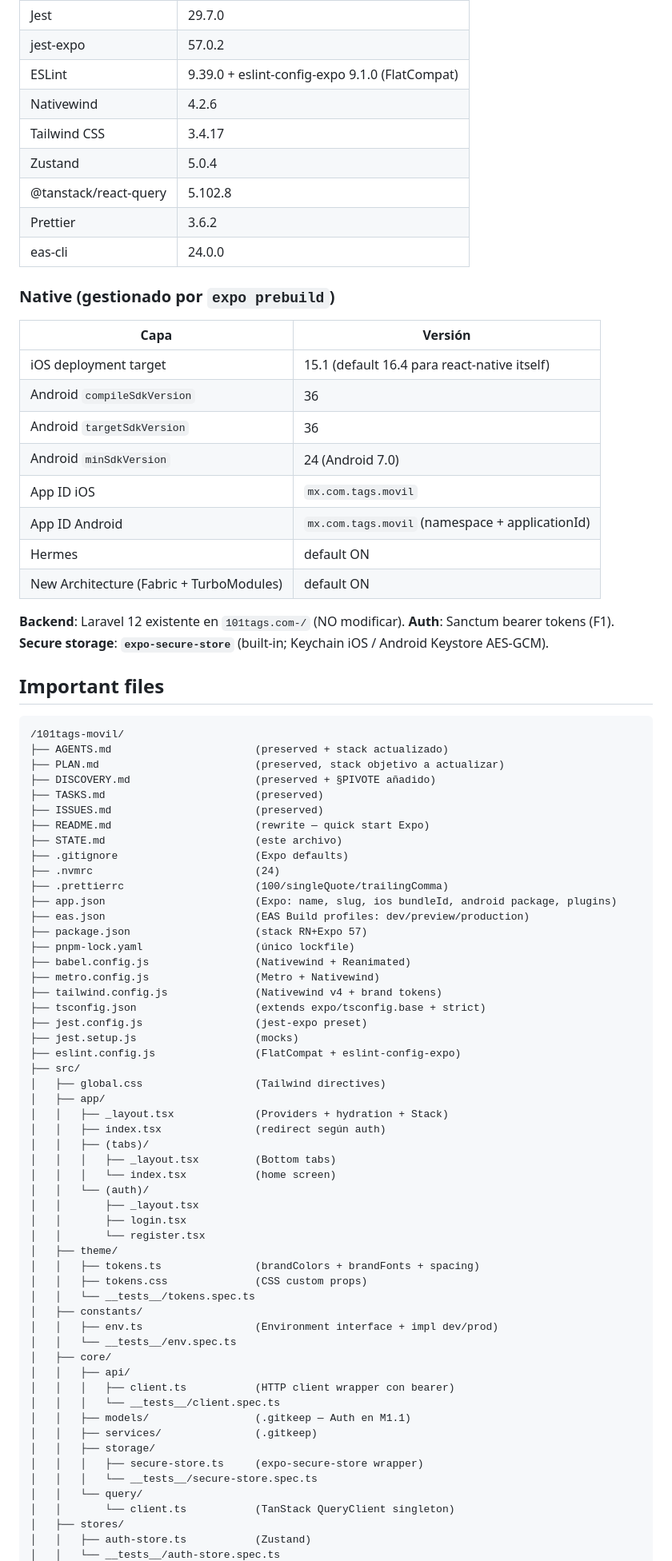
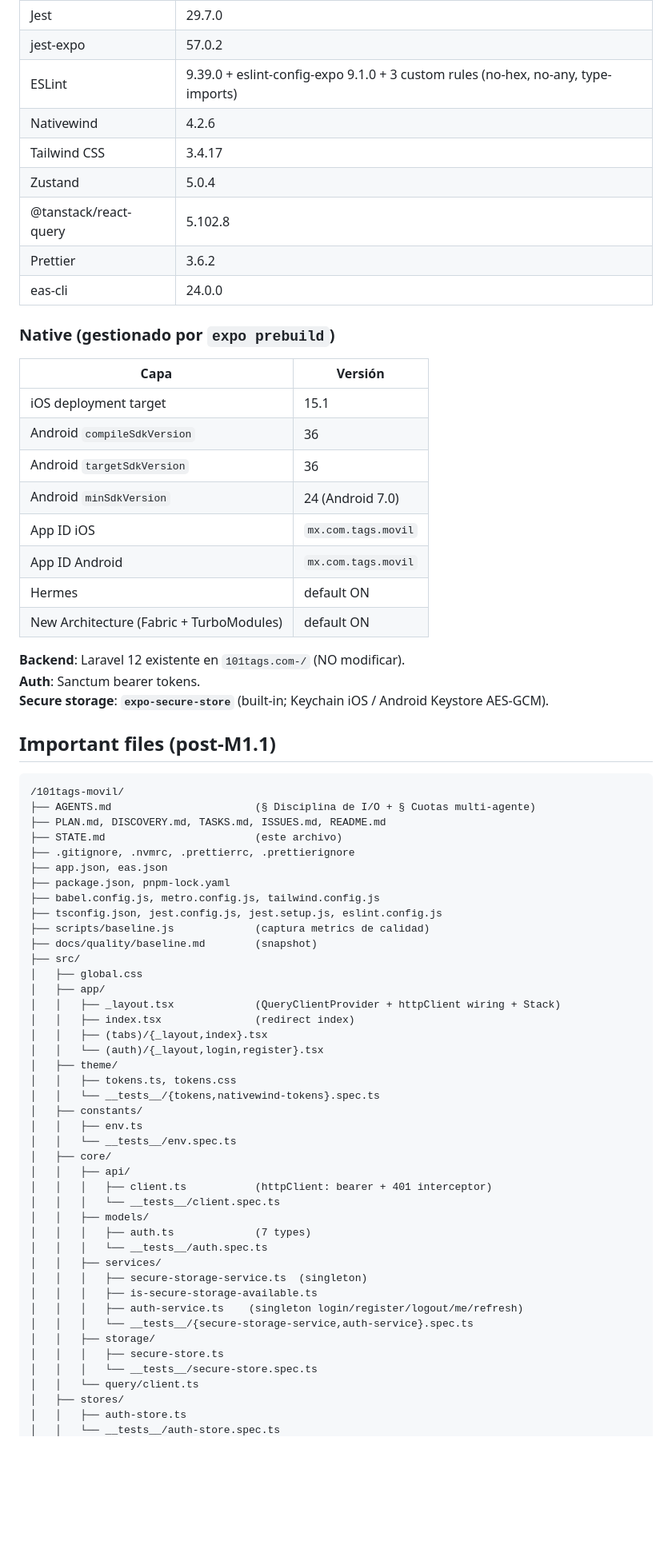
Before and after one commit to ericzubin/101tags-movil, a Markdown page: STATE.md, the part around one of its changes. Shown at 80% size. GitHub-like rendering; blank space fills up the shorter version.

````diff
--- a/STATE.md
+++ b/STATE.md
@@ -39,7 +41,7 @@ Workspace completo en repo root:
 | TypeScript | 5.9.3 |
 | Jest | 29.7.0 |
 | jest-expo | 57.0.2 |
-| ESLint | 9.39.0 + eslint-config-expo 9.1.0 (FlatCompat) |
+| ESLint | 9.39.0 + eslint-config-expo 9.1.0 + 3 custom rules (no-hex, no-any, type-imports) |
 | Nativewind | 4.2.6 |
 | Tailwind CSS | 3.4.17 |
 | Zustand | 5.0.4 |
@@ -48,77 +50,64 @@ Workspace completo en repo root:
 | eas-cli | 24.0.0 |
 
 ### Native (gestionado por `expo prebuild`)
-
 | Capa | Versión |
 |---|---|
-| iOS deployment target | 15.1 (default 16.4 para react-native itself) |
+| iOS deployment target | 15.1 |
 | Android `compileSdkVersion` | 36 |
 | Android `targetSdkVersion` | 36 |
 | Android `minSdkVersion` | 24 (Android 7.0) |
 | App ID iOS | `mx.com.tags.movil` |
-| App ID Android | `mx.com.tags.movil` (namespace + applicationId) |
+| App ID Android | `mx.com.tags.movil` |
 | Hermes | default ON |
 | New Architecture (Fabric + TurboModules) | default ON |
 
 **Backend**: Laravel 12 existente en `101tags.com-/` (NO modificar).
-**Auth**: Sanctum bearer tokens (F1).
+**Auth**: Sanctum bearer tokens.
 **Secure storage**: **`expo-secure-store`** (built-in; Keychain iOS / Android Keystore AES-GCM).
 
-## Important files
+## Important files (post-M1.1)
 
-```text
+```
 /101tags-movil/
-├── AGENTS.md                       (preserved + stack actualizado)
-├── PLAN.md                         (preserved, stack objetivo a actualizar)
-├── DISCOVERY.md                    (preserved + §PIVOTE añadido)
-├── TASKS.md                        (preserved)
-├── ISSUES.md                       (preserved)
-├── README.md                       (rewrite — quick start Expo)
+├── AGENTS.md                       (§ Disciplina de I/O + § Cuotas multi-agente)
+├── PLAN.md, DISCOVERY.md, TASKS.md, ISSUES.md, README.md
 ├── STATE.md                        (este archivo)
-├── .gitignore                      (Expo defaults)
-├── .nvmrc                          (24)
-├── .prettierrc                     (100/singleQuote/trailingComma)
-├── app.json                        (Expo: name, slug, ios bundleId, android package, plugins)
-├── eas.json                        (EAS Build profiles: dev/preview/production)
-├── package.json                    (stack RN+Expo 57)
-├── pnpm-lock.yaml                  (único lockfile)
-├── babel.config.js                 (Nativewind + Reanimated)
-├── metro.config.js                 (Metro + Nativewind)
-├── tailwind.config.js              (Nativewind v4 + brand tokens)
-├── tsconfig.json                   (extends expo/tsconfig.base + strict)
-├── jest.config.js                  (jest-expo preset)
-├── jest.setup.js                   (mocks)
-├── eslint.config.js                (FlatCompat + eslint-config-expo)
+├── .gitignore, .nvmrc, .prettierrc, .prettierignore
+├── app.json, eas.json
+├── package.json, pnpm-lock.yaml
+├── babel.config.js, metro.config.js, tailwind.config.js
+├── tsconfig.json, jest.config.js, jest.setup.js, eslint.config.js
+├── scripts/baseline.js             (captura metrics de calidad)
+├── docs/quality/baseline.md        (snapshot)
 ├── src/
-│   ├── global.css                  (Tailwind directives)
+│   ├── global.css
 │   ├── app/
-│   │   ├── _layout.tsx             (Providers + hydration + Stack)
-│   │   ├── index.tsx               (redirect según auth)
-│   │   ├── (tabs)/
-│   │   │   ├── _layout.tsx         (Bottom tabs)
-│   │   │   └── index.tsx           (home screen)
-│   │   └── (auth)/
-│   │       ├── _layout.tsx
-│   │       ├── login.tsx
-│   │       └── register.tsx
+│   │   ├── _layout.tsx             (QueryClientProvider + httpClient wiring + Stack)
+│   │   ├── index.tsx               (redirect index)
+│   │   ├── (tabs)/{_layout,index}.tsx
+│   │   └── (auth)/{_layout,login,register}.tsx
 │   ├── theme/
-│   │   ├── tokens.ts               (brandColors + brandFonts + spacing)
-│   │   ├── tokens.css              (CSS custom props)
-│   │   └── __tests__/tokens.spec.ts
+│   │   ├── tokens.ts, tokens.css
+│   │   └── __tests__/{tokens,nativewind-tokens}.spec.ts
 │   ├── constants/
-│   │   ├── env.ts                  (Environment interface + impl dev/prod)
+│   │   ├── env.ts
 │   │   └── __tests__/env.spec.ts
 │   ├── core/
 │   │   ├── api/
-│   │   │   ├── client.ts           (HTTP client wrapper con bearer)
+│   │   │   ├── client.ts           (httpClient: bearer + 401 interceptor)
 │   │   │   └── __tests__/client.spec.ts
-│   │   ├── models/                 (.gitkeep — Auth en M1.1)
-│   │   ├── services/               (.gitkeep)
+│   │   ├── models/
+│   │   │   ├── auth.ts             (7 types)
+│   │   │   └── __tests__/auth.spec.ts
+│   │   ├── services/
+│   │   │   ├── secure-storage-service.ts  (singleton)
+│   │   │   ├── is-secure-storage-available.ts
+│   │   │   ├── auth-service.ts    (singleton login/register/logout/me/refresh)
+│   │   │   └── __tests__/{secure-storage-service,auth-service}.spec.ts
 │   │   ├── storage/
-│   │   │   ├── secure-store.ts     (expo-secure-store wrapper)
+│   │   │   ├── secure-store.ts
 │   │   │   └── __tests__/secure-store.spec.ts
-│   │   └── query/
-│   │       └── client.ts           (TanStack QueryClient singleton)
+│   │   └── query/client.ts
 │   ├── stores/
-│   │   ├── auth-store.ts           (Zustand)
+│   │   ├── auth-store.ts
 │   │   └── __tests__/auth-store.spec.ts
````
Also changed, not shown: other parts of STATE.md (+89 -96 lines), .spec/2026-09-09-m1-2-session-restore-guards.md (added, +320 -0 lines), AGENTS.md (+38 -0 lines).
